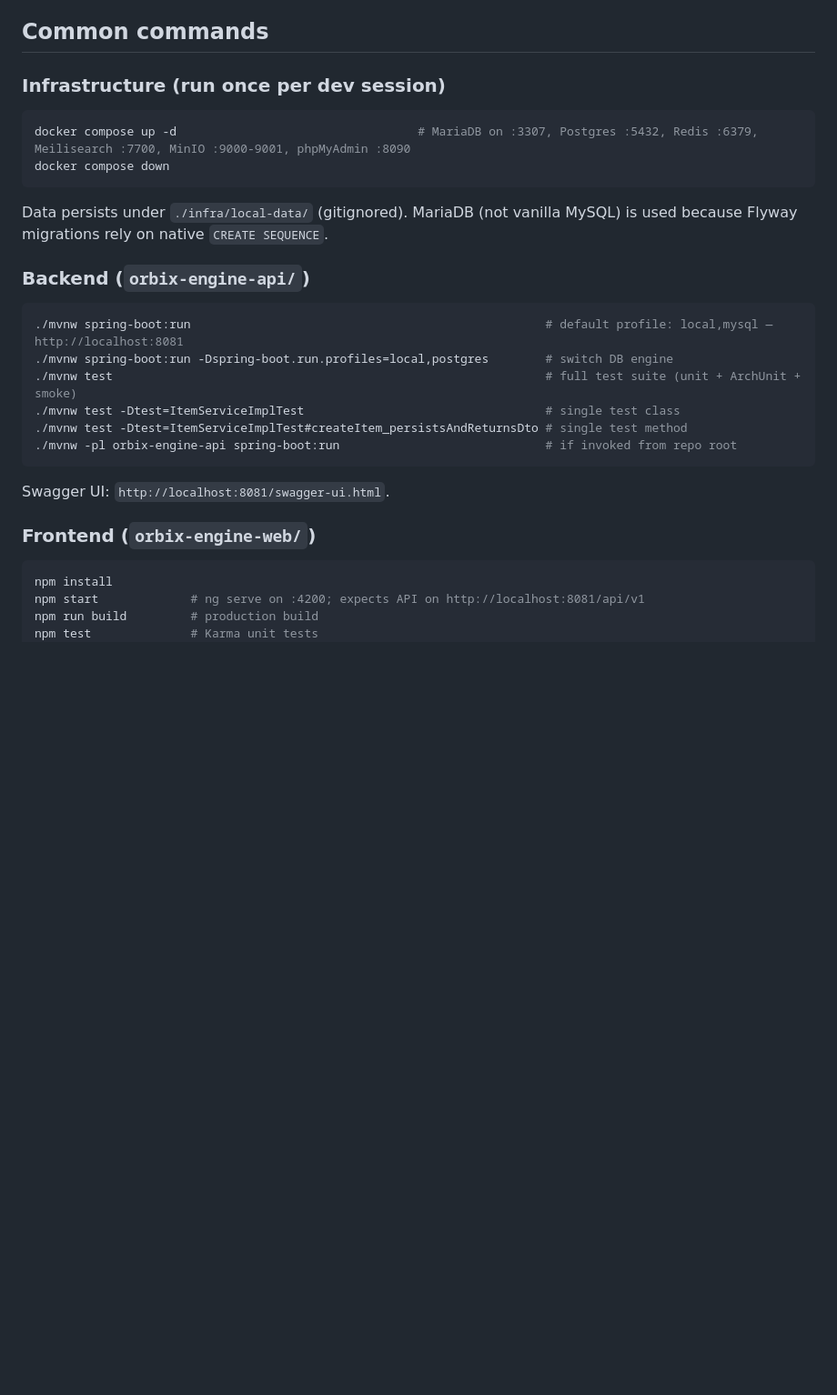
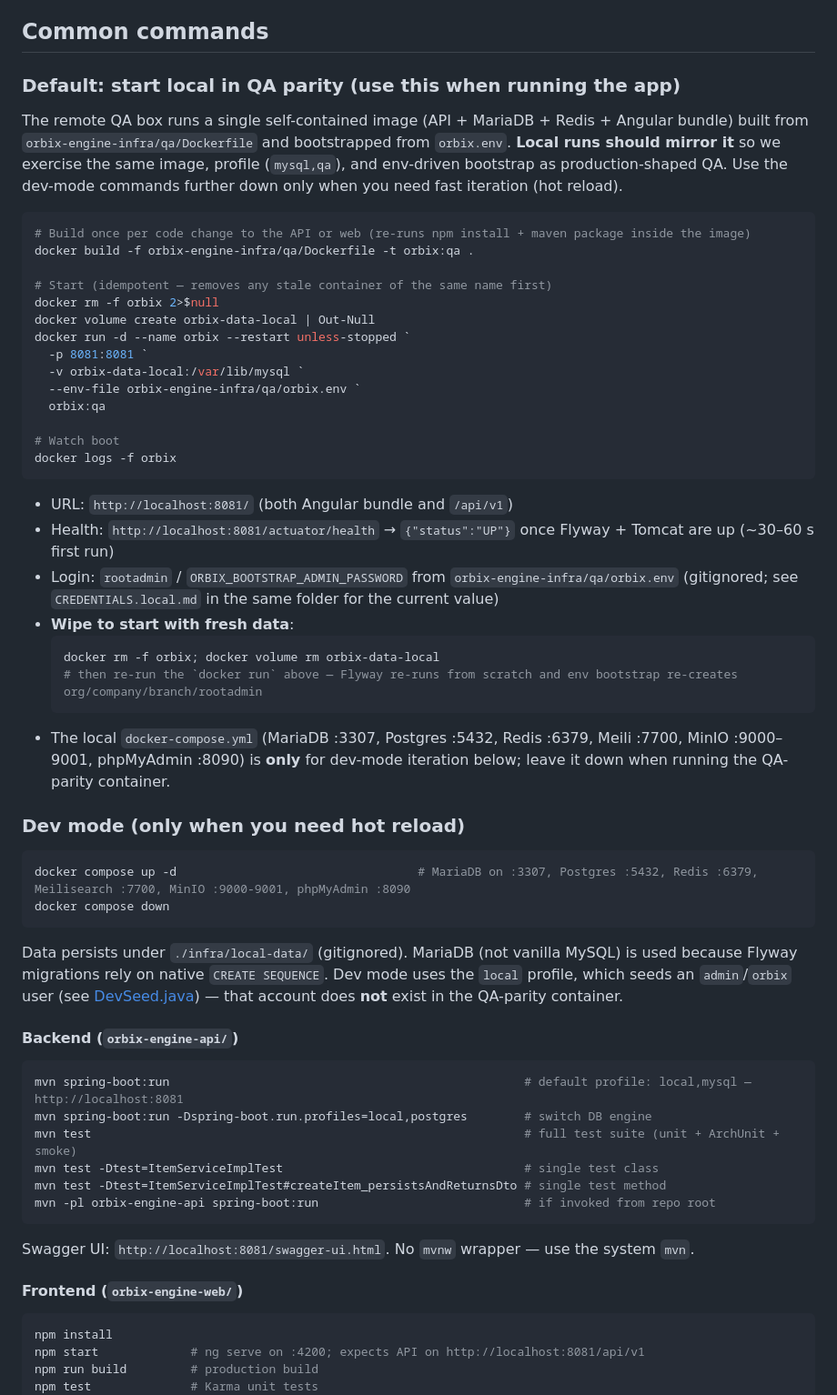
Before and after one commit to godfreydesidery/ERPCLEAN, a Markdown page: CLAUDE.md, the part around the change. Shown at 91% size. GitHub-like rendering; blank space fills up the shorter version.

Commit message:
docs: make QA-parity Docker container the default local start
The remote QA box runs a single self-contained image with env-driven
rootadmin bootstrap. Document that as the default local start so local
matches what we deploy, and demote the mvn + ng serve flow to a
hot-reload-only fallback.

Co-Authored-By: Claude Opus 4.7 (1M context) <noreply@anthropic.com>

````diff
--- a/CLAUDE.md
+++ b/CLAUDE.md
@@ -21,25 +21,57 @@ The four documents at repo root — `PRD.md`, `ARCHITECTURE.md`, `DATA-MODEL.md`
 
 ## Common commands
 
-### Infrastructure (run once per dev session)
+### Default: start local in QA parity (use this when running the app)
+
+The remote QA box runs a single self-contained image (API + MariaDB + Redis + Angular bundle) built from `orbix-engine-infra/qa/Dockerfile` and bootstrapped from `orbix.env`. **Local runs should mirror it** so we exercise the same image, profile (`mysql,qa`), and env-driven bootstrap as production-shaped QA. Use the dev-mode commands further down only when you need fast iteration (hot reload).
+
+```powershell
+# Build once per code change to the API or web (re-runs npm install + maven package inside the image)
+docker build -f orbix-engine-infra/qa/Dockerfile -t orbix:qa .
+
+# Start (idempotent — removes any stale container of the same name first)
+docker rm -f orbix 2>$null
+docker volume create orbix-data-local | Out-Null
+docker run -d --name orbix --restart unless-stopped `
+  -p 8081:8081 `
+  -v orbix-data-local:/var/lib/mysql `
+  --env-file orbix-engine-infra/qa/orbix.env `
+  orbix:qa
+
+# Watch boot
+docker logs -f orbix
+```
+
+- URL: `http://localhost:8081/` (both Angular bundle and `/api/v1`)
+- Health: `http://localhost:8081/actuator/health` → `{"status":"UP"}` once Flyway + Tomcat are up (~30–60 s first run)
+- Login: `rootadmin` / `ORBIX_BOOTSTRAP_ADMIN_PASSWORD` from `orbix-engine-infra/qa/orbix.env` (gitignored; see `CREDENTIALS.local.md` in the same folder for the current value)
+- **Wipe to start with fresh data**:
+  ```powershell
+  docker rm -f orbix; docker volume rm orbix-data-local
+  # then re-run the `docker run` above — Flyway re-runs from scratch and env bootstrap re-creates org/company/branch/rootadmin
+  ```
+- The local `docker-compose.yml` (MariaDB :3307, Postgres :5432, Redis :6379, Meili :7700, MinIO :9000–9001, phpMyAdmin :8090) is **only** for dev-mode iteration below; leave it down when running the QA-parity container.
+
+### Dev mode (only when you need hot reload)
+
 ```powershell
 docker compose up -d                                  # MariaDB on :3307, Postgres :5432, Redis :6379, Meilisearch :7700, MinIO :9000-9001, phpMyAdmin :8090
 docker compose down
 ```
-Data persists under `./infra/local-data/` (gitignored). MariaDB (not vanilla MySQL) is used because Flyway migrations rely on native `CREATE SEQUENCE`.
+Data persists under `./infra/local-data/` (gitignored). MariaDB (not vanilla MySQL) is used because Flyway migrations rely on native `CREATE SEQUENCE`. Dev mode uses the `local` profile, which seeds an `admin`/`orbix` user (see [DevSeed.java](orbix-engine-api/src/main/java/com/orbix/engine/modules/iam/service/DevSeed.java)) — that account does **not** exist in the QA-parity container.
 
-### Backend (`orbix-engine-api/`)
+#### Backend (`orbix-engine-api/`)
 ```powershell
-./mvnw spring-boot:run                                                  # default profile: local,mysql — http://localhost:8081
-./mvnw spring-boot:run -Dspring-boot.run.profiles=local,postgres        # switch DB engine
-./mvnw test                                                             # full test suite (unit + ArchUnit + smoke)
-./mvnw test -Dtest=ItemServiceImplTest                                  # single test class
-./mvnw test -Dtest=ItemServiceImplTest#createItem_persistsAndReturnsDto # single test method
-./mvnw -pl orbix-engine-api spring-boot:run                             # if invoked from repo root
+mvn spring-boot:run                                                  # default profile: local,mysql — http://localhost:8081
+mvn spring-boot:run -Dspring-boot.run.profiles=local,postgres        # switch DB engine
+mvn test                                                             # full test suite (unit + ArchUnit + smoke)
+mvn test -Dtest=ItemServiceImplTest                                  # single test class
+mvn test -Dtest=ItemServiceImplTest#createItem_persistsAndReturnsDto # single test method
+mvn -pl orbix-engine-api spring-boot:run                             # if invoked from repo root
 ```
-Swagger UI: `http://localhost:8081/swagger-ui.html`.
+Swagger UI: `http://localhost:8081/swagger-ui.html`. No `mvnw` wrapper — use the system `mvn`.
 
-### Frontend (`orbix-engine-web/`)
+#### Frontend (`orbix-engine-web/`)
 ```powershell
 npm install
 npm start             # ng serve on :4200; expects API on http://localhost:8081/api/v1
````
